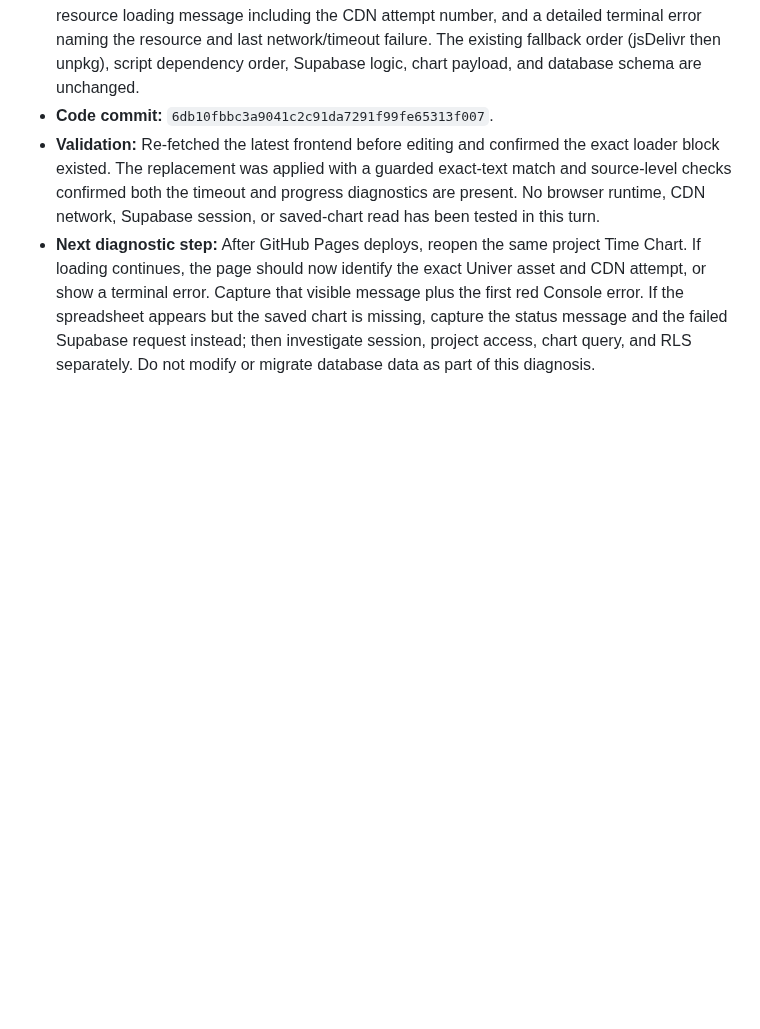
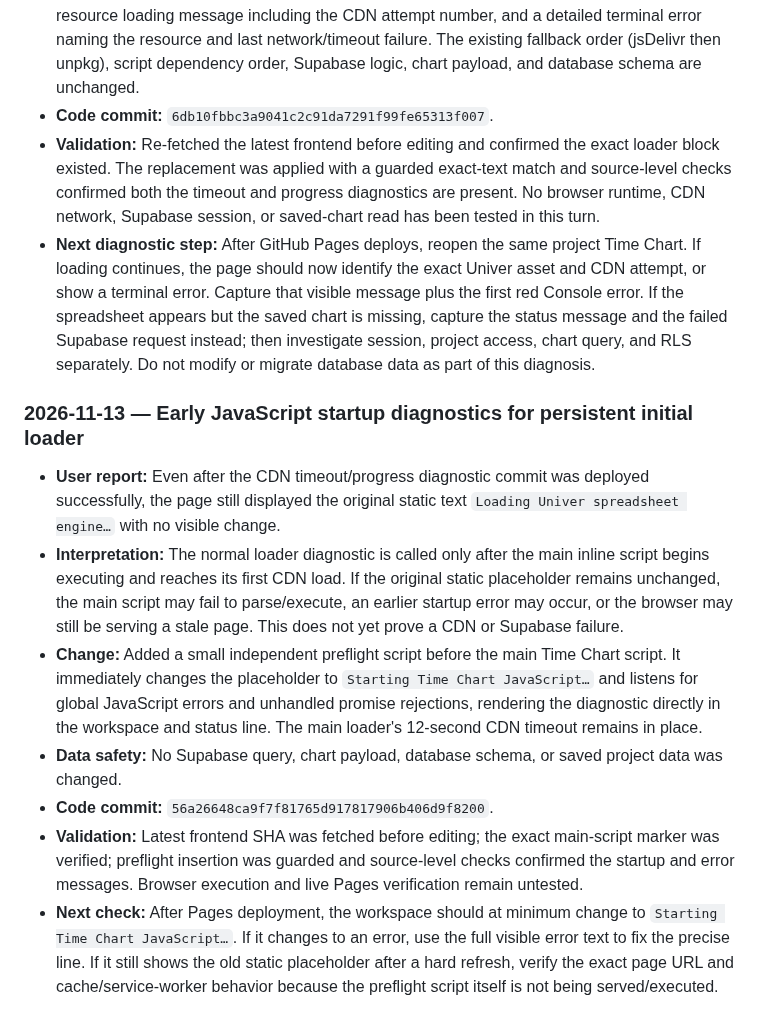
Before and after one commit to hunghoang8711/engineering-knowledge-h871, a Markdown page: docs/PROJECT_MASTER_HISTORY.md, the part around the change. GitHub-like rendering; blank space fills up the shorter version.

Commit message:
Document early Time Chart startup diagnostics

```diff
--- a/docs/PROJECT_MASTER_HISTORY.md
+++ b/docs/PROJECT_MASTER_HISTORY.md
@@ -1130,3 +1130,14 @@ Time Chart-specific lessons:
 - **Code commit:** `6db10fbbc3a9041c2c91da7291f99fe65313f007`.
 - **Validation:** Re-fetched the latest frontend before editing and confirmed the exact loader block existed. The replacement was applied with a guarded exact-text match and source-level checks confirmed both the timeout and progress diagnostics are present. No browser runtime, CDN network, Supabase session, or saved-chart read has been tested in this turn.
 - **Next diagnostic step:** After GitHub Pages deploys, reopen the same project Time Chart. If loading continues, the page should now identify the exact Univer asset and CDN attempt, or show a terminal error. Capture that visible message plus the first red Console error. If the spreadsheet appears but the saved chart is missing, capture the status message and the failed Supabase request instead; then investigate session, project access, chart query, and RLS separately. Do not modify or migrate database data as part of this diagnosis.
+
+
+### 2026-11-13 — Early JavaScript startup diagnostics for persistent initial loader
+
+- **User report:** Even after the CDN timeout/progress diagnostic commit was deployed successfully, the page still displayed the original static text `Loading Univer spreadsheet engine…` with no visible change.
+- **Interpretation:** The normal loader diagnostic is called only after the main inline script begins executing and reaches its first CDN load. If the original static placeholder remains unchanged, the main script may fail to parse/execute, an earlier startup error may occur, or the browser may still be serving a stale page. This does not yet prove a CDN or Supabase failure.
+- **Change:** Added a small independent preflight script before the main Time Chart script. It immediately changes the placeholder to `Starting Time Chart JavaScript…` and listens for global JavaScript errors and unhandled promise rejections, rendering the diagnostic directly in the workspace and status line. The main loader's 12-second CDN timeout remains in place.
+- **Data safety:** No Supabase query, chart payload, database schema, or saved project data was changed.
+- **Code commit:** `56a26648ca9f7f81765d917817906b406d9f8200`.
+- **Validation:** Latest frontend SHA was fetched before editing; the exact main-script marker was verified; preflight insertion was guarded and source-level checks confirmed the startup and error messages. Browser execution and live Pages verification remain untested.
+- **Next check:** After Pages deployment, the workspace should at minimum change to `Starting Time Chart JavaScript…`. If it changes to an error, use the full visible error text to fix the precise line. If it still shows the old static placeholder after a hard refresh, verify the exact page URL and cache/service-worker behavior because the preflight script itself is not being served/executed.
```
